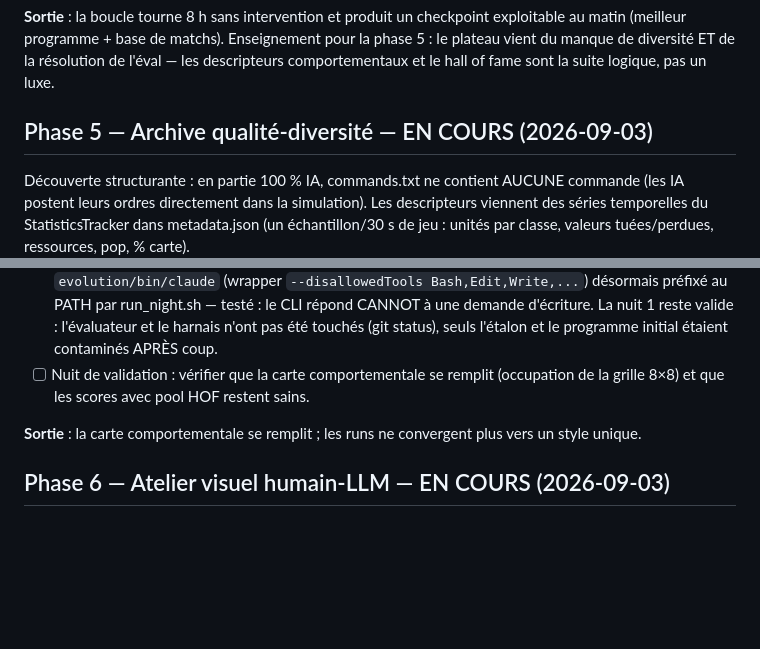
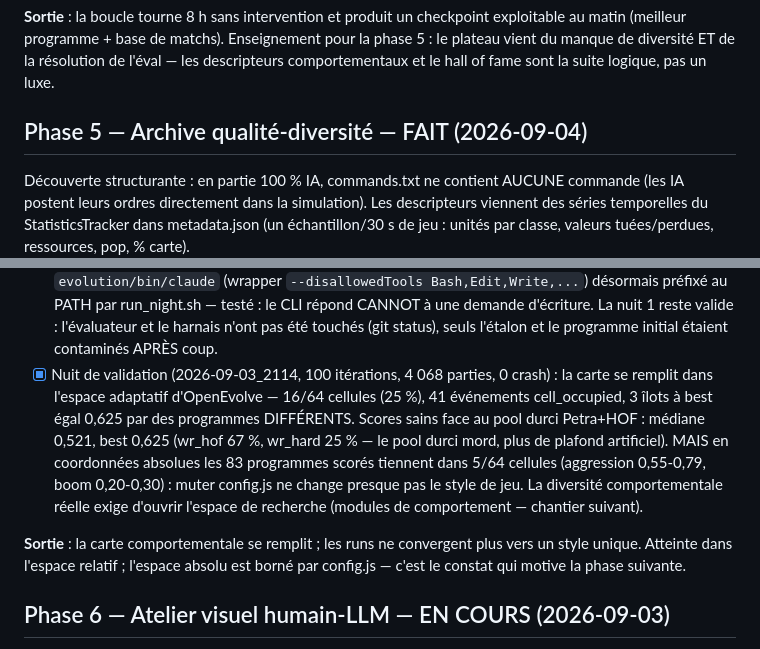
Before and after one commit to ArnaudGardille/oad-lab, a Markdown page: ROADMAP.md, 2 parts joined by grey strips. Rendered like a GitHub page; blank space fills up the shorter version.

Commit message:
Phase 5 FAIT : la nuit de validation remplit la carte — dans l'espace relatif
16/64 cellules OpenEvolve (échelle adaptative), scores sains sur pool
durci (best 0,625, wr_hof 67 %), 4 068 parties, 0 crash. Mais 5/64
cellules en coordonnées absolues : config.js ne diversifie pas le
style — constat qui motive l'ouverture de l'espace de recherche.

Co-Authored-By: Claude Fable 5 <noreply@anthropic.com>

```diff
--- a/ROADMAP.md
+++ b/ROADMAP.md
@@ -156,7 +156,7 @@ Enseignement pour la phase 5 : le plateau vient du manque de diversité
 ET de la résolution de l'éval — les descripteurs comportementaux et le
 hall of fame sont la suite logique, pas un luxe.
 
-## Phase 5 — Archive qualité-diversité — EN COURS (2026-09-03)
+## Phase 5 — Archive qualité-diversité — FAIT (2026-09-04)
 
 Découverte structurante : en partie 100 % IA, commands.txt ne contient
 AUCUNE commande (les IA postent leurs ordres directement dans la
@@ -199,12 +199,23 @@ unités par classe, valeurs tuées/perdues, ressources, pop, % carte).
       à une demande d'écriture. La nuit 1 reste valide : l'évaluateur
       et le harnais n'ont pas été touchés (git status), seuls
       l'étalon et le programme initial étaient contaminés APRÈS coup.
-- [ ] Nuit de validation : vérifier que la carte comportementale se
-      remplit (occupation de la grille 8×8) et que les scores avec
-      pool HOF restent sains.
+- [x] Nuit de validation (2026-09-03_2114, 100 itérations, 4 068
+      parties, 0 crash) : la carte se remplit dans l'espace adaptatif
+      d'OpenEvolve — 16/64 cellules (25 %), 41 événements
+      cell_occupied, 3 îlots à best égal 0,625 par des programmes
+      DIFFÉRENTS. Scores sains face au pool durci Petra+HOF : médiane
+      0,521, best 0,625 (wr_hof 67 %, wr_hard 25 % — le pool durci
+      mord, plus de plafond artificiel). MAIS en coordonnées absolues
+      les 83 programmes scorés tiennent dans 5/64 cellules
+      (aggression 0,55-0,79, boom 0,20-0,30) : muter config.js ne
+      change presque pas le style de jeu. La diversité
+      comportementale réelle exige d'ouvrir l'espace de recherche
+      (modules de comportement — chantier suivant).
 
 **Sortie** : la carte comportementale se remplit ; les runs ne
-convergent plus vers un style unique.
+convergent plus vers un style unique. Atteinte dans l'espace relatif ;
+l'espace absolu est borné par config.js — c'est le constat qui motive
+la phase suivante.
 
 ## Phase 6 — Atelier visuel humain-LLM — EN COURS (2026-09-03)
 
```
